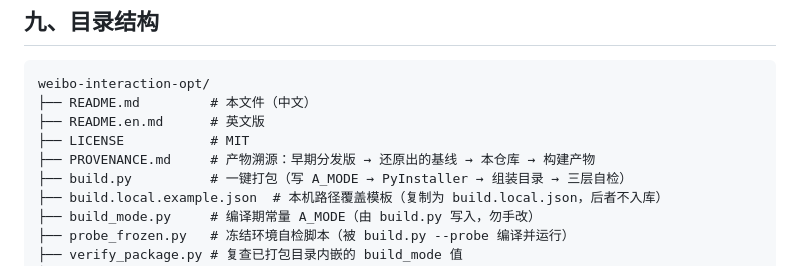
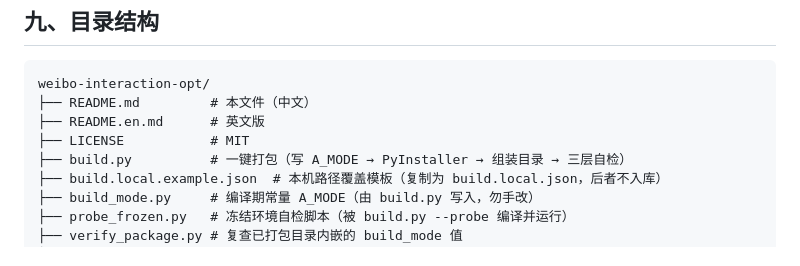
Before and after one commit to owdeky017-ui/weibo-interaction-tool, a Markdown page: README.md, the part around the change. Drawn GitHub-style.

```diff
--- a/README.md
+++ b/README.md
@@ -376,7 +376,6 @@ weibo-interaction-opt/
 ├── README.md         # 本文件（中文）
 ├── README.en.md      # 英文版
 ├── LICENSE           # MIT
-├── PROVENANCE.md     # 产物溯源：早期分发版 → 还原出的基线 → 本仓库 → 构建产物
 ├── build.py          # 一键打包（写 A_MODE → PyInstaller → 组装目录 → 三层自检）
 ├── build.local.example.json  # 本机路径覆盖模板（复制为 build.local.json，后者不入库）
 ├── build_mode.py     # 编译期常量 A_MODE（由 build.py 写入，勿手改）
```
Also changed, not shown: PROVENANCE.md (deleted, +0 -66 lines), README.en.md (+0 -1 lines).
